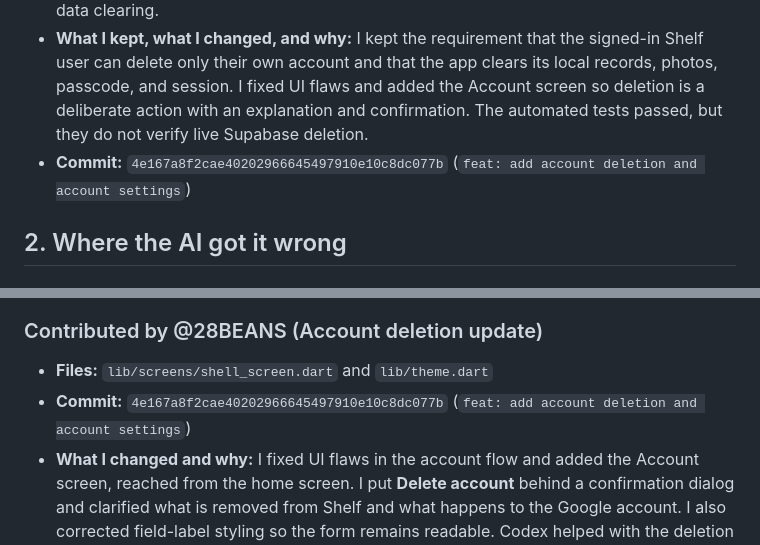
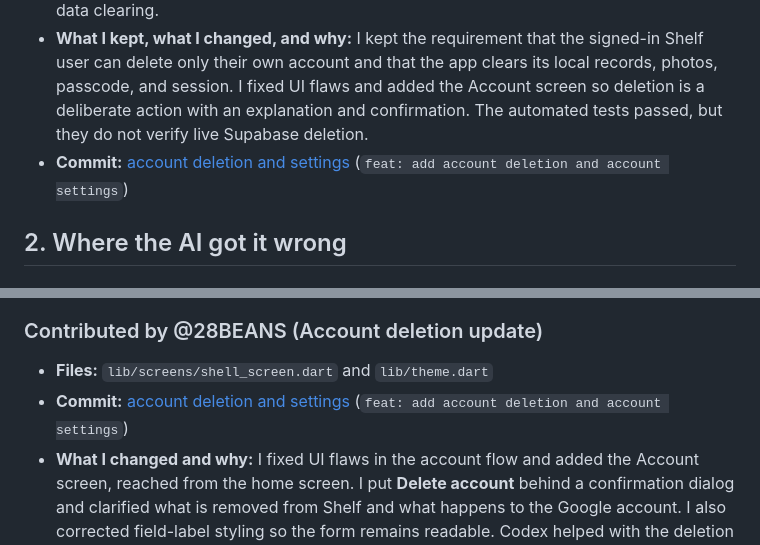
Before and after one commit to 28BEANS/shelf, a Markdown page: AI-USAGE.md, 2 parts joined by grey strips. Rendered like a GitHub page.

Commit message:
docs: link account deletion commit evidence

```diff
--- a/AI-USAGE.md
+++ b/AI-USAGE.md
@@ -144,7 +144,7 @@
 - **What I asked for:** I used AI to help connect an account deletion request to Supabase Auth and the data saved on this device, with a confirmation step before anything is removed.
 - **What it gave back:** It helped with the authenticated `delete_my_account` database function, the app-side deletion and local cleanup path, and a widget test for confirmation and local data clearing.
 - **What I kept, what I changed, and why:** I kept the requirement that the signed-in Shelf user can delete only their own account and that the app clears its local records, photos, passcode, and session. I fixed UI flaws and added the Account screen so deletion is a deliberate action with an explanation and confirmation. The automated tests passed, but they do not verify live Supabase deletion.
-- **Commit:** `4e167a8f2cae40202966645497910e10c8dc077b` (`feat: add account deletion and account settings`)
+- **Commit:** [account deletion and settings](https://github.com/28BEANS/shelf/commit/4e167a8f2cae40202966645497910e10c8dc077b) (`feat: add account deletion and account settings`)
 
 ## 2. Where the AI got it wrong
 
@@ -264,7 +264,7 @@
 ### Contributed by @28BEANS (Account deletion update)
 
 - **Files:** `lib/screens/shell_screen.dart` and `lib/theme.dart`
-- **Commit:** `4e167a8f2cae40202966645497910e10c8dc077b` (`feat: add account deletion and account settings`)
+- **Commit:** [account deletion and settings](https://github.com/28BEANS/shelf/commit/4e167a8f2cae40202966645497910e10c8dc077b) (`feat: add account deletion and account settings`)
 - **What I changed and why:** I fixed UI flaws in the account flow and added the Account screen, reached from the home screen. I put **Delete account** behind a confirmation dialog and clarified what is removed from Shelf and what happens to the Google account. I also corrected field-label styling so the form remains readable. Codex helped with the deletion service, database cleanup, and test; this entry describes my UI contribution.
 
 ### Contributed by @28BEANS (Week 3)
```
